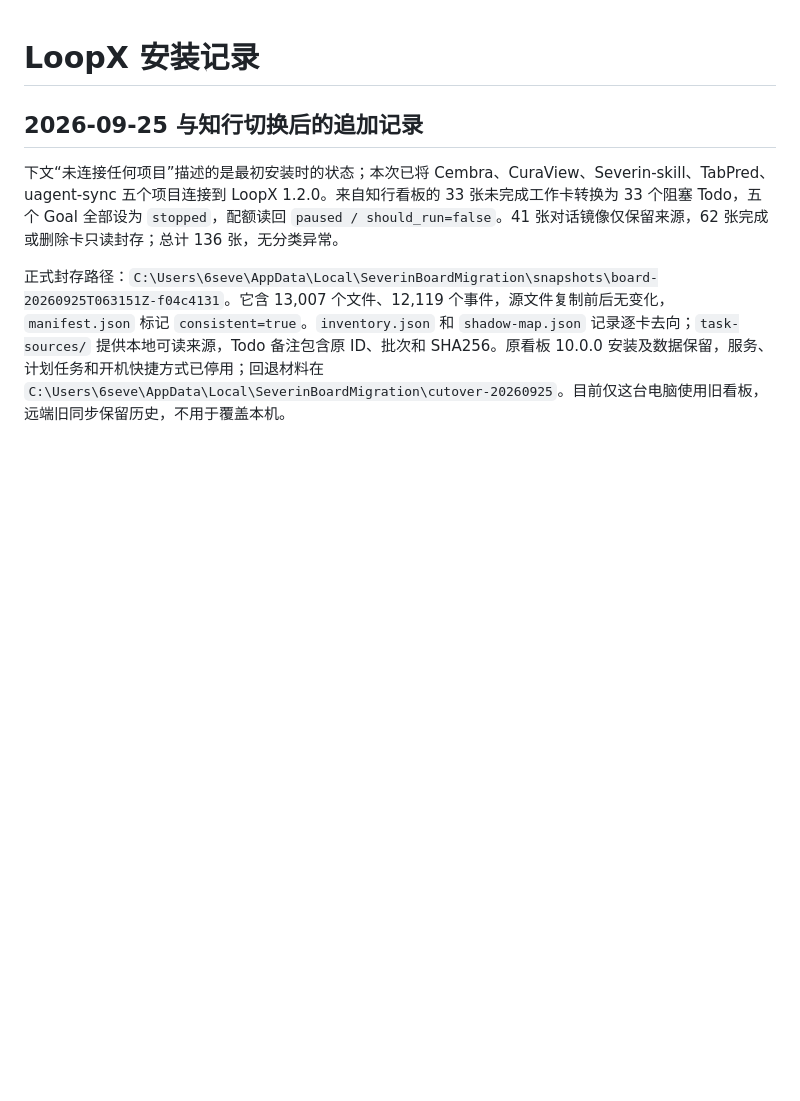
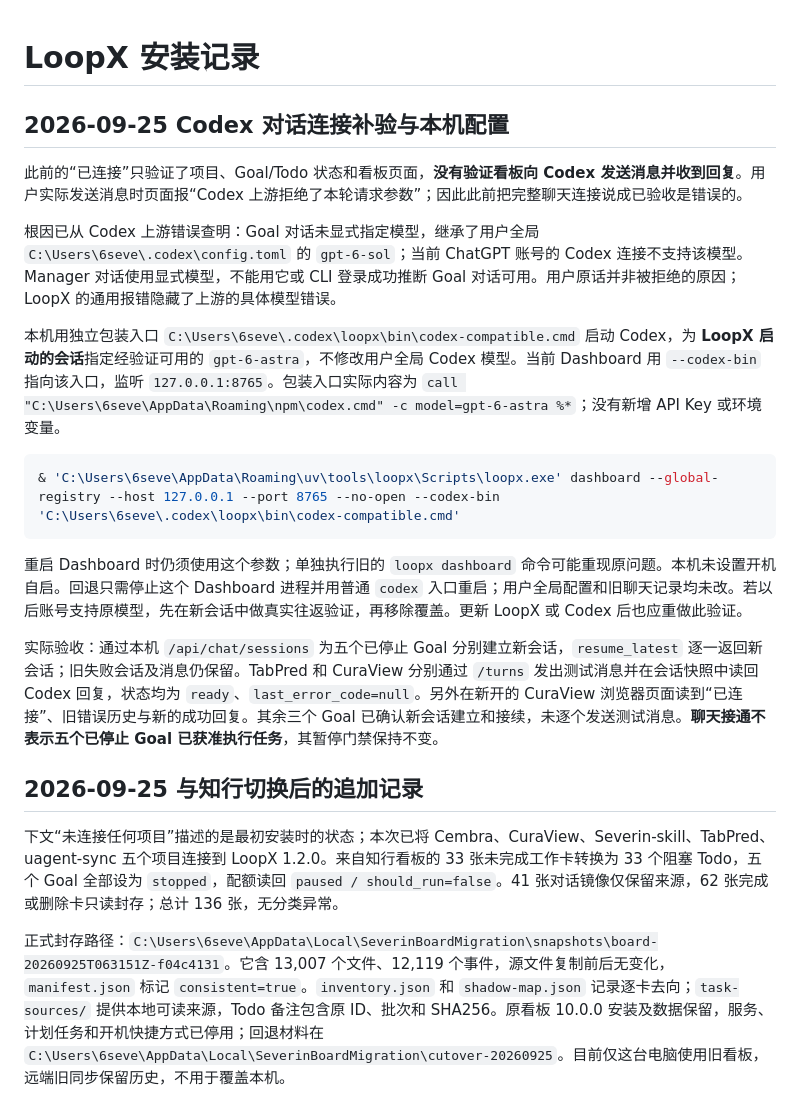
Before and after one commit to severin-ye/severin-ye.github.io, a Markdown page: 安装流程/LoopX.md, the part around the change. Drawn GitHub-style; blank space fills up the shorter version.

Commit message:
补记 LoopX 与 Codex 对话连接修复及验收

````diff
--- a/安装流程/LoopX.md
+++ b/安装流程/LoopX.md
@@ -1,4 +1,20 @@
 # LoopX 安装记录
+
+## 2026-09-25 Codex 对话连接补验与本机配置
+
+此前的“已连接”只验证了项目、Goal/Todo 状态和看板页面，**没有验证看板向 Codex 发送消息并收到回复**。用户实际发送消息时页面报“Codex 上游拒绝了本轮请求参数”；因此此前把完整聊天连接说成已验收是错误的。
+
+根因已从 Codex 上游错误查明：Goal 对话未显式指定模型，继承了用户全局 `C:\Users\6seve\.codex\config.toml` 的 `gpt-6-sol`；当前 ChatGPT 账号的 Codex 连接不支持该模型。Manager 对话使用显式模型，不能用它或 CLI 登录成功推断 Goal 对话可用。用户原话并非被拒绝的原因；LoopX 的通用报错隐藏了上游的具体模型错误。
+
+本机用独立包装入口 `C:\Users\6seve\.codex\loopx\bin\codex-compatible.cmd` 启动 Codex，为 **LoopX 启动的会话**指定经验证可用的 `gpt-6-astra`，不修改用户全局 Codex 模型。当前 Dashboard 用 `--codex-bin` 指向该入口，监听 `127.0.0.1:8765`。包装入口实际内容为 `call "C:\Users\6seve\AppData\Roaming\npm\codex.cmd" -c model=gpt-6-astra %*`；没有新增 API Key 或环境变量。
+
+```powershell
+& 'C:\Users\6seve\AppData\Roaming\uv\tools\loopx\Scripts\loopx.exe' dashboard --global-registry --host 127.0.0.1 --port 8765 --no-open --codex-bin 'C:\Users\6seve\.codex\loopx\bin\codex-compatible.cmd'
+```
+
+重启 Dashboard 时仍须使用这个参数；单独执行旧的 `loopx dashboard` 命令可能重现原问题。本机未设置开机自启。回退只需停止这个 Dashboard 进程并用普通 `codex` 入口重启；用户全局配置和旧聊天记录均未改。若以后账号支持原模型，先在新会话中做真实往返验证，再移除覆盖。更新 LoopX 或 Codex 后也应重做此验证。
+
+实际验收：通过本机 `/api/chat/sessions` 为五个已停止 Goal 分别建立新会话，`resume_latest` 逐一返回新会话；旧失败会话及消息仍保留。TabPred 和 CuraView 分别通过 `/turns` 发出测试消息并在会话快照中读回 Codex 回复，状态均为 `ready`、`last_error_code=null`。另外在新开的 CuraView 浏览器页面读到“已连接”、旧错误历史与新的成功回复。其余三个 Goal 已确认新会话建立和接续，未逐个发送测试消息。**聊天接通不表示五个已停止 Goal 已获准执行任务**，其暂停门禁保持不变。
 
 ## 2026-09-25 与知行切换后的追加记录
 
````
